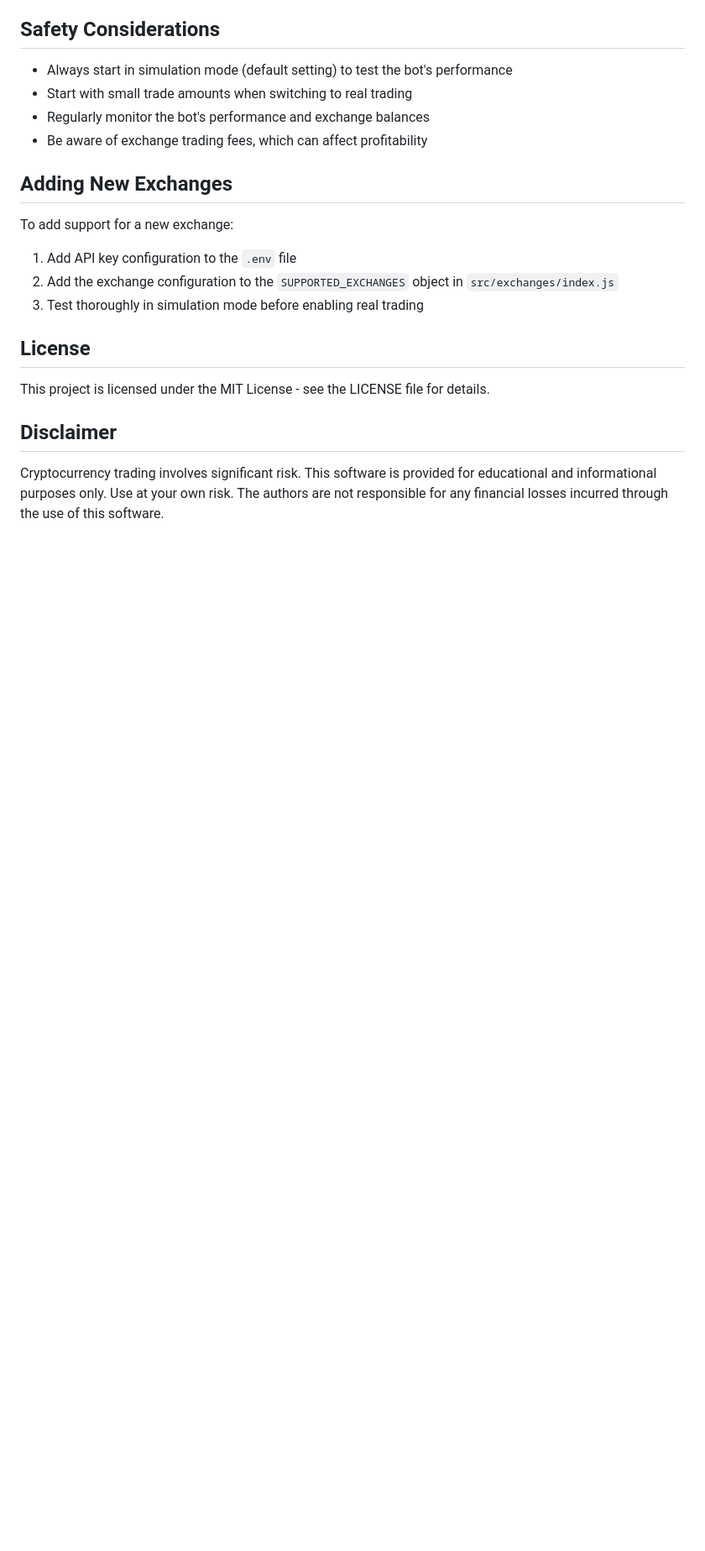
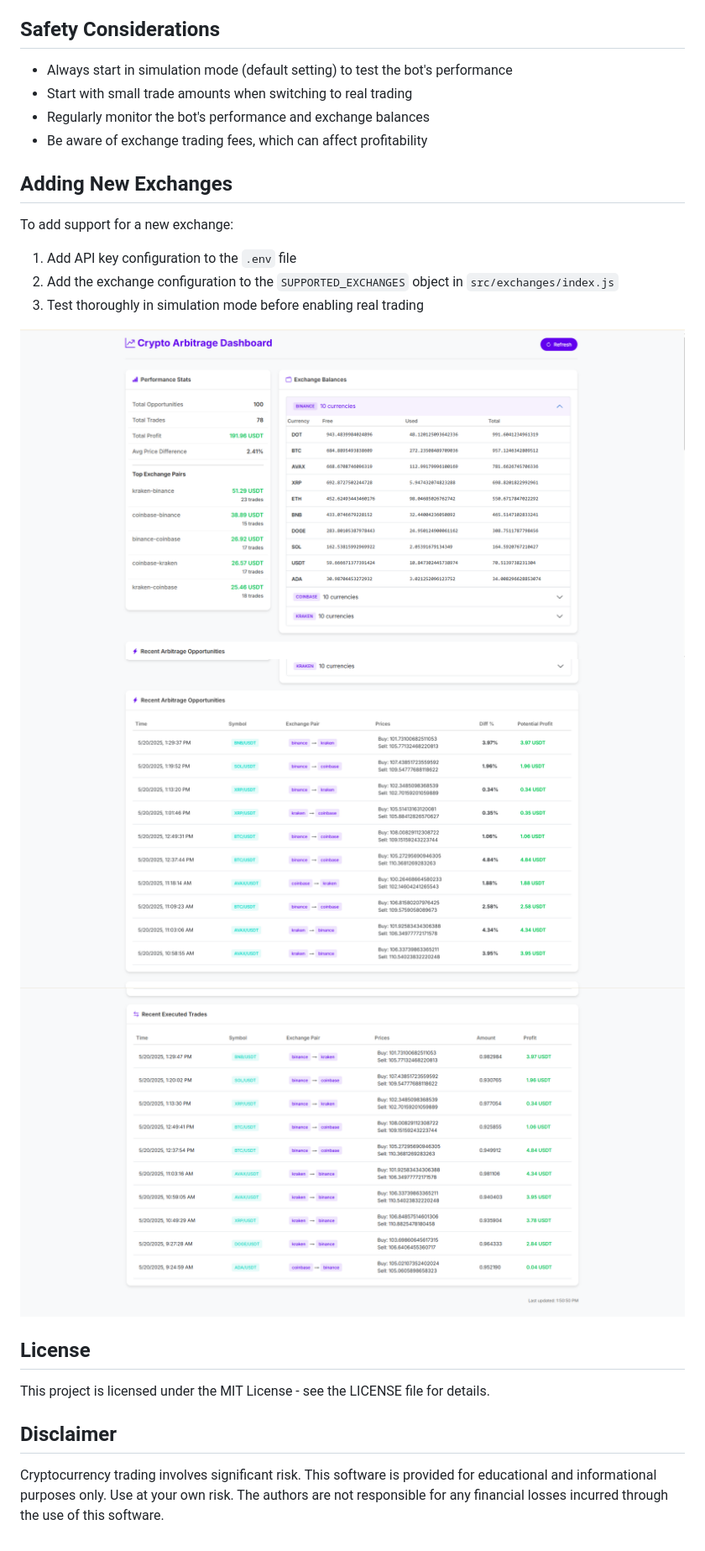
Before and after one commit to BJ-dev0706/Arbitrage, a Markdown page: README.md, the part around the change. Shown: that part at 84% size. Rendered like a GitHub page; pictures changed too: assets/1.png (added), assets/2.png (added), assets/3.png (added); blank space fills up the shorter version.

```diff
--- a/README.md
+++ b/README.md
@@ -111,6 +111,11 @@ To add support for a new exchange:
 2. Add the exchange configuration to the `SUPPORTED_EXCHANGES` object in `src/exchanges/index.js`
 3. Test thoroughly in simulation mode before enabling real trading
 
+
+![Cover Image](/assets/1.png)
+![Cover Image](/assets/2.png)
+![Cover Image](/assets/3.png)
+
 ## License
 
 This project is licensed under the MIT License - see the LICENSE file for details.
```
Also changed, not shown: README-MOCK.md (deleted, +0 -54 lines).
